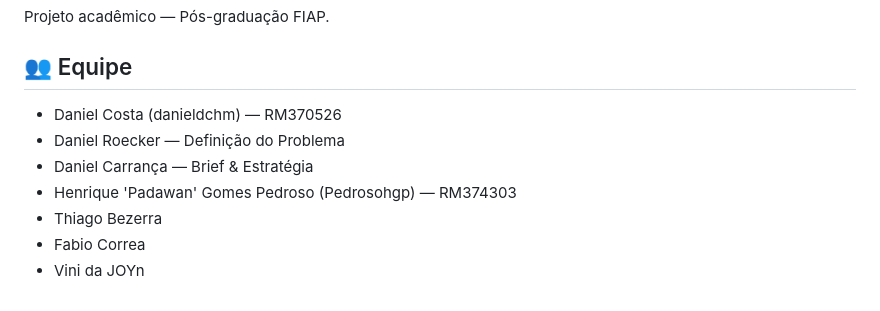
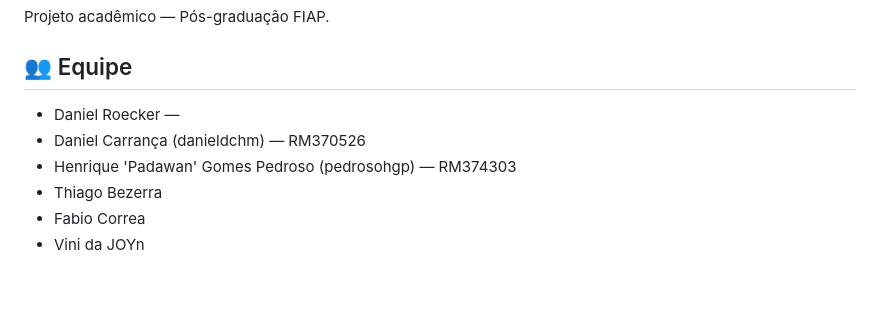
Before and after one commit to danieldchm/cnpj-audit-dashboard, a Markdown page: README.md, the part around the change. Drawn GitHub-style.

Commit message:
docs: atualizar README.md

```diff
--- a/README.md
+++ b/README.md
@@ -104,10 +104,9 @@ Projeto acadêmico — Pós-graduação FIAP.
 
 ## 👥 Equipe
 
-- Daniel Costa (danieldchm) — RM370526
-- Daniel Roecker — Definição do Problema
-- Daniel Carrança — Brief & Estratégia
-- Henrique 'Padawan' Gomes Pedroso (Pedrosohgp) — RM374303
+- Daniel Roecker —
+- Daniel Carrança (danieldchm) — RM370526
+- Henrique 'Padawan' Gomes Pedroso (pedrosohgp) — RM374303
 - Thiago Bezerra
 - Fabio Correa
 - Vini da JOYn
```
